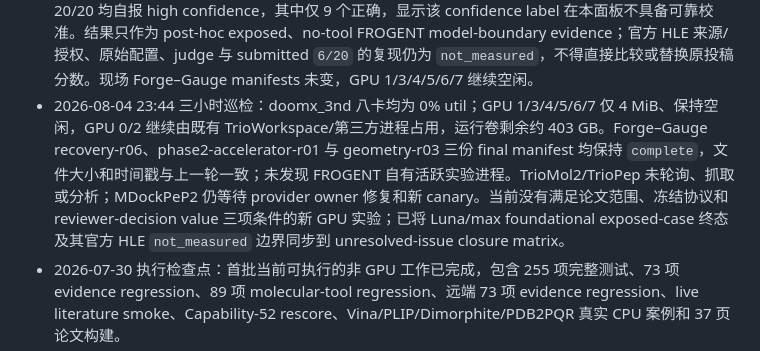
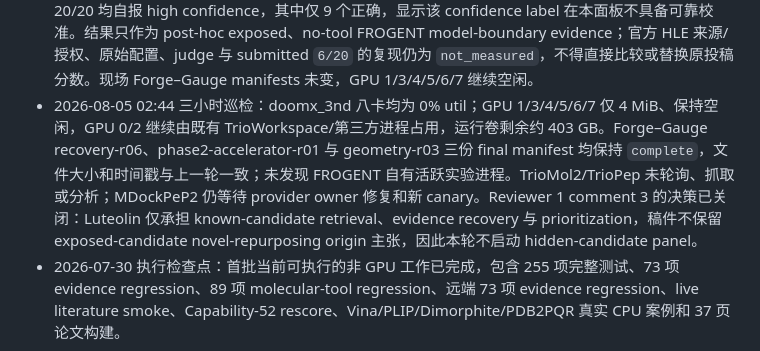
Before and after one commit to SZU-ADDG/FROGENT, a Markdown page: FROGENT_revision_plan.md, the part around the change. GitHub-like rendering.

```diff
--- a/FROGENT_revision_plan.md
+++ b/FROGENT_revision_plan.md
@@ -16,7 +16,7 @@
 - 2026-08-04 11:44 持续巡检与模型透明度稿件化：现场核对 doomx_3nd 八卡，GPU 1/3/4/5/6/7 为 4 MiB、0% util 的空闲终态；GPU 0 与 2 仍由既有 TrioWorkspace/第三方服务占用，进程归属未改变。运行卷剩余约 404 GB。Forge–Gauge recovery-r06、phase2-accelerator-r01 和 geometry-r03 三份 final manifest 时间戳未变且继续为 `complete`（120/120、3/3、45/45 cells 与 2,250 candidates）。TrioPep server poller PID 689530 存活，11:31 状态仍为 4 queued、0 download failures。新增 `docs/manuscript/agent-model-rebuttal-blocks.md`，并将 DeepSeek/Luna 互斥配置、canary 成功/失败和 `not_measured` 边界写入 provider-claim matrix 与 evidence ledger；当前没有满足冻结协议且能改变审稿结论的新 GPU 实验，已闭合 panel 未重复提交。
 - 2026-08-04 14:45 TrioPep 范围纠正：按用户确认，TrioPep 与 TrioMol2 一并从大修主线、稿件证据、完成条件、主动轮询、抓取和分析中排除。已精确核对并停止 FROGENT 自有 TrioPep poller PID 689530；四个历史 control-plane tasks 及其远端状态保持原样，未触碰数据库、任务目录、worker 或第三方服务。三份 Forge–Gauge final manifest 继续为 `complete` 且时间戳未变；GPU 1/3/4/5/6/7 为空闲终态，运行卷剩余约 404 GB。周期 automation 已同步移除 TrioPep 轮询条款，后续只推进论文范围内且可改变审稿结论的工作。
 - 2026-08-04 18:09 八任务 foundational exposed-case 终态：在结果可见前冻结 author-supplied 20 cases、gold 隔离、`gpt-5.6-luna`/max、bundled Codex 0.146.0-alpha.9.2、read-only、ephemeral、4-worker、零重试和 exact scorer。20/20 structured calls 成功，exact 为 `9/20=0.450`，Wilson 95% CI `[0.258,0.658]`；exact-match 为 `1/4`，multiple-choice 为 `8/16`。20/20 均自报 high confidence，其中仅 9 个正确，显示该 confidence label 在本面板不具备可靠校准。结果只作为 post-hoc exposed、no-tool FROGENT model-boundary evidence；官方 HLE 来源/授权、原始配置、judge 与 submitted `6/20` 的复现仍为 `not_measured`，不得直接比较或替换原投稿分数。现场 Forge–Gauge manifests 未变，GPU 1/3/4/5/6/7 继续空闲。
-- 2026-08-04 23:44 三小时巡检：doomx_3nd 八卡均为 0% util；GPU 1/3/4/5/6/7 仅 4 MiB、保持空闲，GPU 0/2 继续由既有 TrioWorkspace/第三方进程占用，运行卷剩余约 403 GB。Forge–Gauge recovery-r06、phase2-accelerator-r01 与 geometry-r03 三份 final manifest 均保持 `complete`，文件大小和时间戳与上一轮一致；未发现 FROGENT 自有活跃实验进程。TrioMol2/TrioPep 未轮询、抓取或分析；MDockPeP2 仍等待 provider owner 修复和新 canary。当前没有满足论文范围、冻结协议和 reviewer-decision value 三项条件的新 GPU 实验；已将 Luna/max foundational exposed-case 终态及其官方 HLE `not_measured` 边界同步到 unresolved-issue closure matrix。
+- 2026-08-05 02:44 三小时巡检：doomx_3nd 八卡均为 0% util；GPU 1/3/4/5/6/7 仅 4 MiB、保持空闲，GPU 0/2 继续由既有 TrioWorkspace/第三方进程占用，运行卷剩余约 403 GB。Forge–Gauge recovery-r06、phase2-accelerator-r01 与 geometry-r03 三份 final manifest 均保持 `complete`，文件大小和时间戳与上一轮一致；未发现 FROGENT 自有活跃实验进程。TrioMol2/TrioPep 未轮询、抓取或分析；MDockPeP2 仍等待 provider owner 修复和新 canary。Reviewer 1 comment 3 的决策已关闭：Luteolin 仅承担 known-candidate retrieval、evidence recovery 与 prioritization，稿件不保留 exposed-candidate novel-repurposing origin 主张，因此本轮不启动 hidden-candidate panel。
 - 2026-07-30 执行检查点：首批当前可执行的非 GPU 工作已完成，包含 255 项完整测试、73 项 evidence regression、89 项 molecular-tool regression、远端 73 项 evidence regression、live literature smoke、Capability-52 rescore、Vina/PLIP/Dimorphite/PDB2PQR 真实 CPU 案例和 37 页论文构建。
 - 2026-07-30 第二批检查点：完成 Capability-52 的 50,000 次 bootstrap/95% CI、八项 benchmark datasheet、6-case evidence reliability/recovery panel、63 项 focused tests、Europe PMC 单查询与四任务重复运行、Vina seed stability、12-case protonation panel、3-case receptor pH panel、live RCSB target/pocket repeat，以及远端 Python 3.11/RDKit source-copy-safe CPU validation。
 - 2026-07-30 第三批检查点：完成语义双评与 κ、统计分析入口、matched-resource 与真实 subagent 消融、8-case live evidence 独立裁决、structured retrieval、evidence propagation、Luteolin 独立性、ADMET/property、raw/local/redocking、multi-target docking、PLIP parser、DAVIS screening、GLP1R audit、safety contract、telemetry、HLE access audit 和近期 baseline 审计。
```
Also changed, not shown: FROGENT_experiment_checklist.md (+2 -2 lines), docs/manuscript/unresolved-issues-closure-matrix.md (+9 -11 lines).
